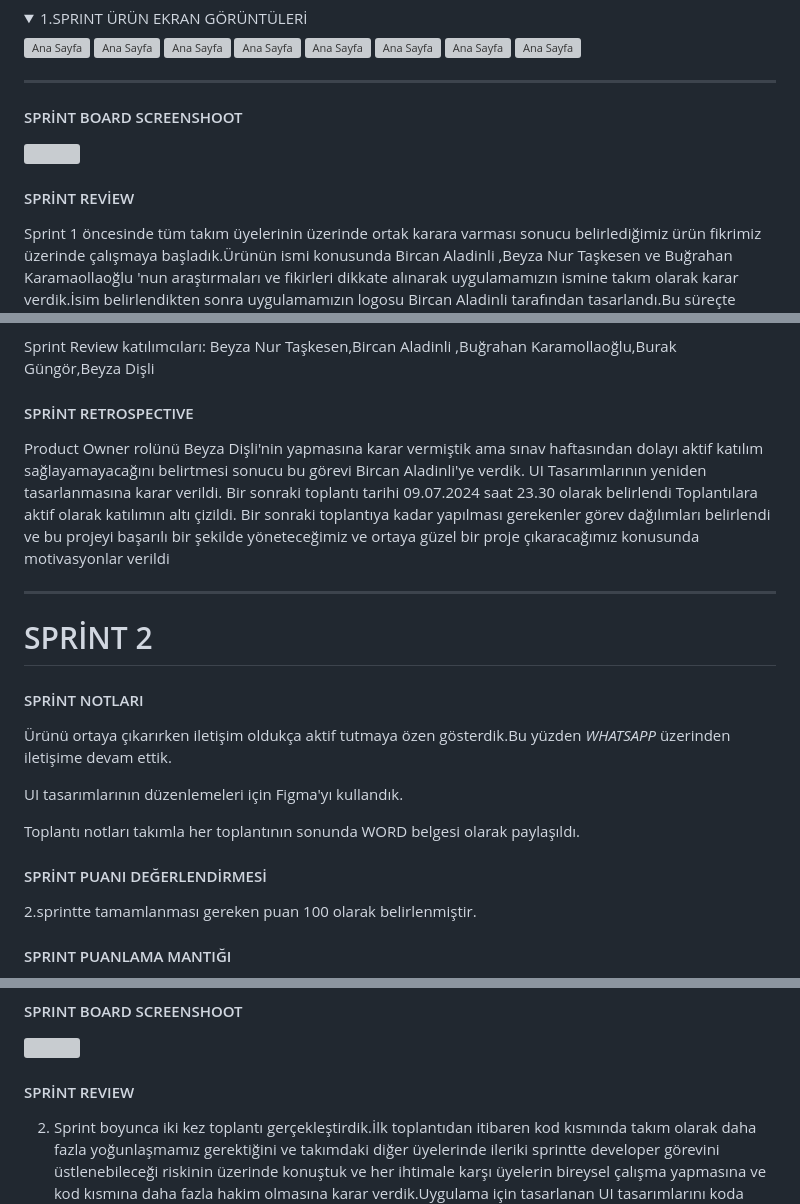
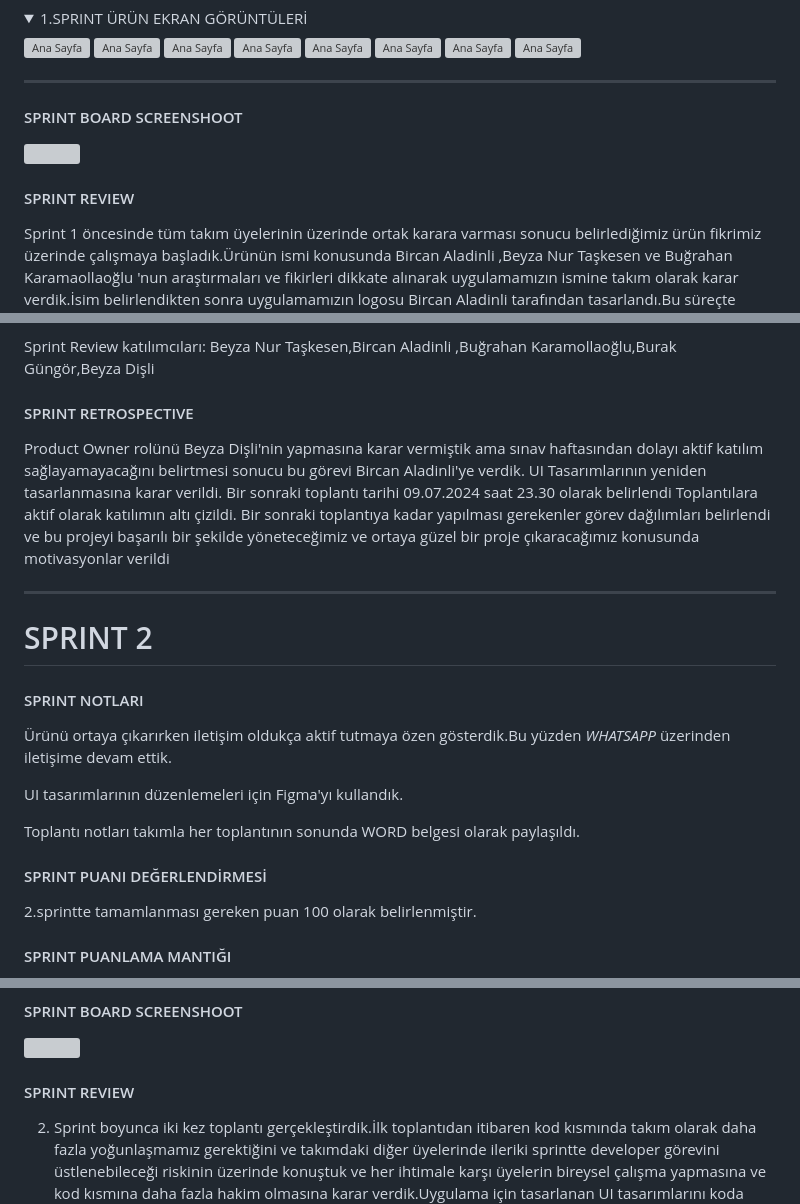
Before and after one commit to bugrahankaramollaoglu/greefin, a Markdown page: README.md, 3 parts joined by grey strips. GitHub-like rendering; folded sections open; grey boxes are pictures that could not be loaded.

```diff
--- a/README.md
+++ b/README.md
@@ -378,20 +378,20 @@ Projeye başladığımız günden itibaren iletişim koordineli ve aktif bir şe
 
 --------
 
- #### SPRİNT BOARD SCREENSHOOT
+ #### SPRINT BOARD SCREENSHOOT
 
 <img src="https://github.com/user-attachments/assets/524fcfde-a56e-4bca-80ec-165943359b16"  width="900" height="600">
 
 
 
 
- #### SPRİNT REVİEW
+ #### SPRINT REVIEW
 
  Sprint 1 öncesinde tüm takım üyelerinin üzerinde ortak karara varması sonucu belirlediğimiz ürün fikrimiz üzerinde çalışmaya başladık.Ürünün ismi konusunda Bircan Aladinli ,Beyza Nur Taşkesen ve Buğrahan Karamaollaoğlu 'nun araştırmaları ve fikirleri dikkate alınarak uygulamamızın ismine takım olarak karar verdik.İsim belirlendikten sonra uygulamamızın logosu Bircan Aladinli tarafından tasarlandı.Bu süreçte Burak Güngör uygulamanın UI tasarımları ile ilgilendi.1. sprint süreci doğrultusundaki ilk toplantımızda UI tasarımları incelendi ve onboarding kısımları üzerinde konuşuldu.UI tasarımları üzerinde yapılan konuşmalarımız sonucu tasarımın beklentilerimizi karşılamadığı ve görsel açıdan daha şık tasarlayabileceğimiz konusunda karara vardık.Bunun sonucunda Bircan Aladinli UI tasarımlarını yaptı.Ürünün teknik kod kısmıyla ilgili kullanıcı girişi,firebase ,onboarding, gibi kısımları ile  Buğrahan Karamollaoğlu ilgilendi.Beyza Dişli araştırma kısmında yardımcı olmaya çalıştı  sınav haftası olması sebebiyle ilk sprinte aktif katılım sağlayamadı.Takım ve asistan arası iletişim ,sprint raporları hazırlanması ve toplantı raporlarının hazırlanması ile Beyza Nur Taşkesen ilgilendi.Ulaşamadığımız arkadaşlar arasında iletişimi önemli ölçüde aktif kılmaya çalışıp, projenin gidişatını sekteye uğratmadan ilk sprintte geliştireceğimiz ürüne genel bir çerçeve çizmiş ve teknik zemine yer hazırlamış olduk.İlk sprinti takım olarak başarılı bir şekilde yönettik.
 
  Sprint Review katılımcıları: Beyza Nur Taşkesen,Bircan Aladinli ,Buğrahan Karamollaoğlu,Burak Güngör,Beyza Dişli
 
- #### SPRİNT RETROSPECTIVE
+ #### SPRINT RETROSPECTIVE
  Product Owner rolünü Beyza Dişli'nin yapmasına karar vermiştik ama sınav haftasından dolayı aktif katılım sağlayamayacağını belirtmesi sonucu bu görevi Bircan Aladinli'ye verdik.
  UI Tasarımlarının yeniden tasarlanmasına karar verildi.
  Bir sonraki toplantı tarihi  09.07.2024 saat 23.30 olarak belirlendi
@@ -400,9 +400,9 @@ Projeye başladığımız günden itibaren iletişim koordineli ve aktif bir şe
 
  ---
 
-# SPRİNT 2
+# SPRINT 2
 
- #### SPRİNT NOTLARI
+ #### SPRINT NOTLARI
 
  Ürünü ortaya çıkarırken iletişim oldukça aktif tutmaya özen gösterdik.Bu yüzden *WHATSAPP* üzerinden iletişime devam ettik.
 
@@ -410,7 +410,7 @@ Projeye başladığımız günden itibaren iletişim koordineli ve aktif bir şe
 
 Toplantı notları takımla her toplantının sonunda WORD belgesi olarak paylaşıldı.
 
-#### SPRİNT PUANI DEĞERLENDİRMESİ
+#### SPRINT PUANI DEĞERLENDİRMESİ
 
 2.sprintte tamamlanması gereken puan 100 olarak belirlenmiştir.
 
@@ -466,7 +466,7 @@ Sprint boyunca 2 kez toplantı gerçekleştdik ve toplantı boyunca hangi noktal
 <img src="https://github.com/user-attachments/assets/a7ac9fa2-5261-4e73-bcaf-4fbdebc3961c"  width="900" height="600">
 
 
-#### SPRİNT REVIEW
+#### SPRINT REVIEW
 
 2. Sprint boyunca iki kez toplantı gerçekleştirdik.İlk toplantıdan  itibaren kod kısmında takım olarak daha fazla yoğunlaşmamız gerektiğini ve takımdaki diğer üyelerinde ileriki sprintte  developer görevini üstlenebileceği riskinin üzerinde konuştuk ve her ihtimale karşı üyelerin bireysel çalışma yapmasına  ve kod kısmına daha fazla hakim olmasına karar verdik.Uygulama için tasarlanan UI tasarımlarını koda dökerken çıkabilecek pürüzlerden bahsettik ve buna ek önlemler almaya gayret ettik.Bu karara itafen kod kısmında Beyza Dişli ve Burak Güngör'ün kod kısmında destek olmasına karar verdik.Bircan'ın teknik ve sağlık nedenlerinden dolayı UI tasarımlarının iyileştirilmesi görevine devam etmesine ,Beyza Nur'un uygulamanın anasayfa kodunun yazılması  ve 2. sprint raporunun yazılmasına ve Buğra'nın kod kısmında gelir gider mekanizması konusunu halletmesine karar verdik.2.sprint uygulamanın teknik kısımlarına daha ağırlık verdiğimiz bir sprint oldu.Bunu da elimizden geldiği kadar yönetmeye çalıştık.
 
```
Also changed, not shown: other parts of README.md (+1 -1 lines).
